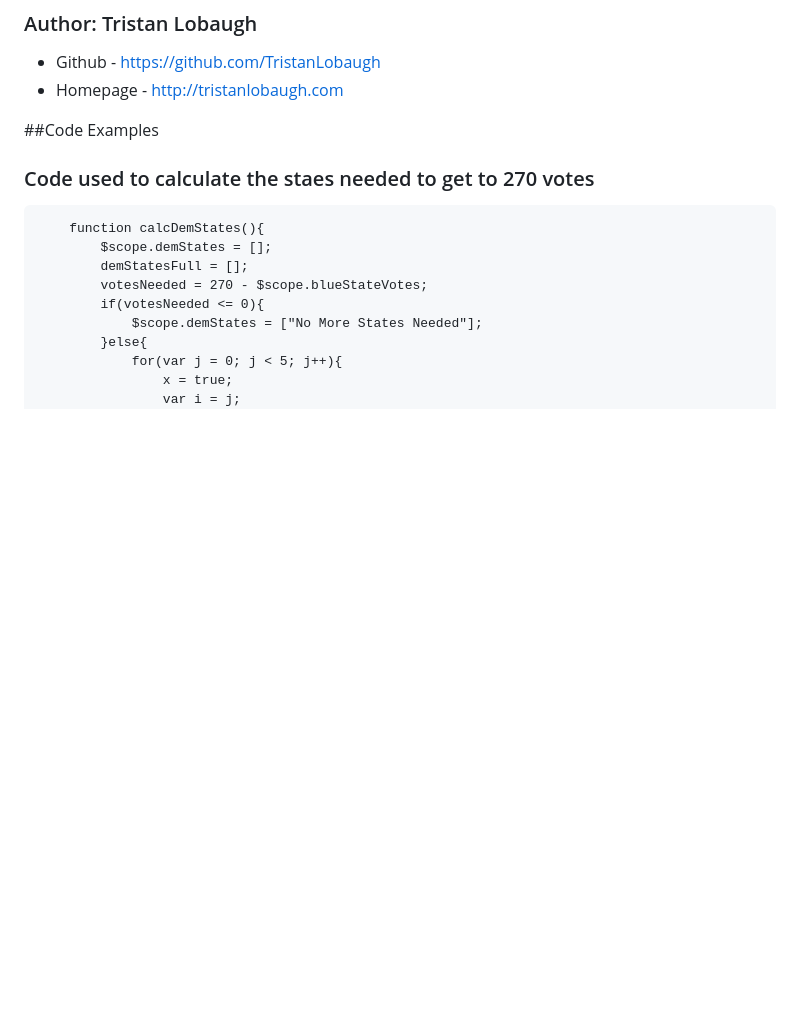
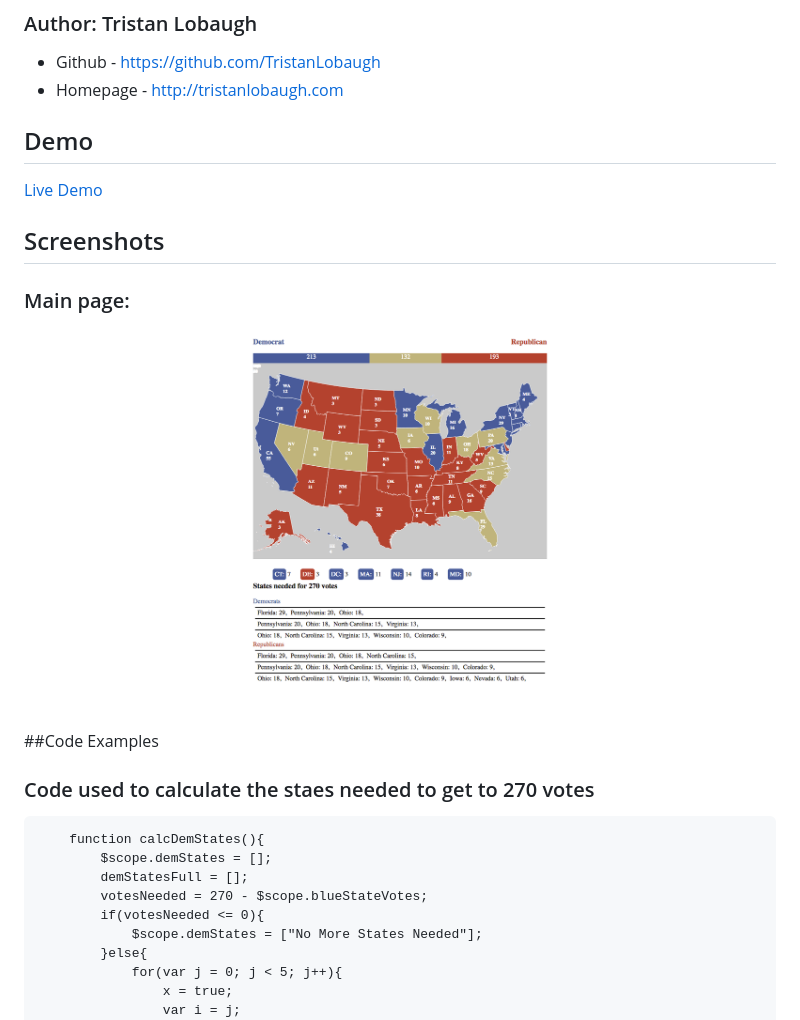
Before and after one commit to TristanLobaugh/interactive_map, a Markdown page: README.md, the part around the change. Drawn GitHub-style; pictures changed too: img/screen_shot.png (added); blank space fills up the shorter version.

```diff
--- a/README.md
+++ b/README.md
@@ -9,6 +9,15 @@
 ### Author: Tristan Lobaugh
 + Github - https://github.com/TristanLobaugh
 + Homepage - http://tristanlobaugh.com
+
+## Demo
+
+[Live Demo](http://tristanlobaugh.com/interactive_map)
+
+## Screenshots
+
+### Main page:
+![alt text](https://raw.githubusercontent.com/TristanLobaugh/interactive_map/master/img/screen_shot.png)
 
 ##Code Examples
 
```
Also changed, not shown: 2 other files.
